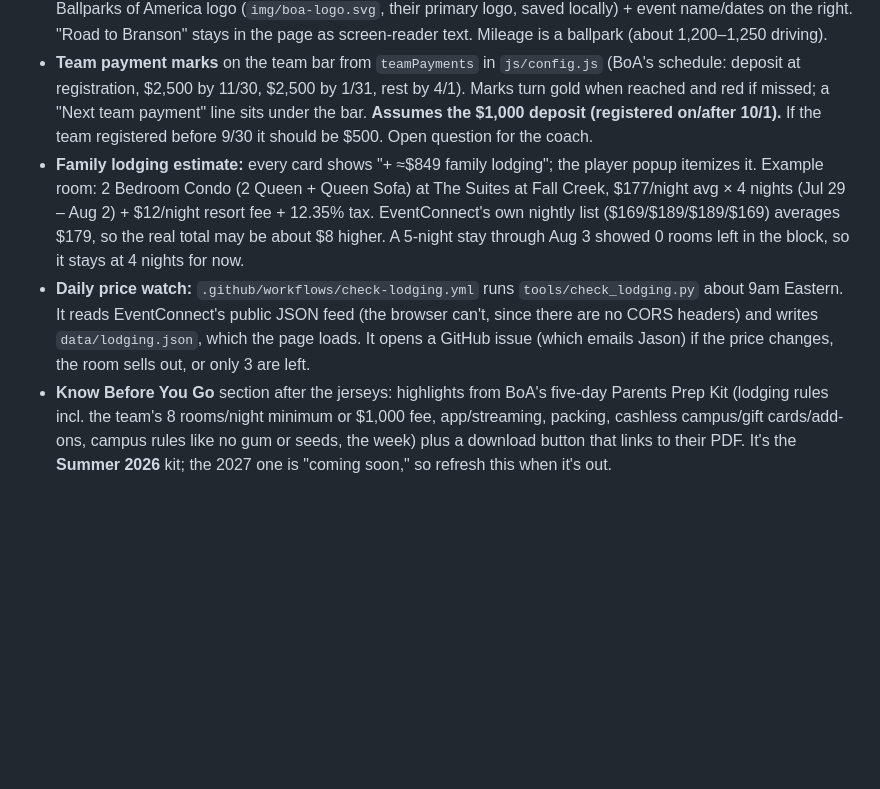
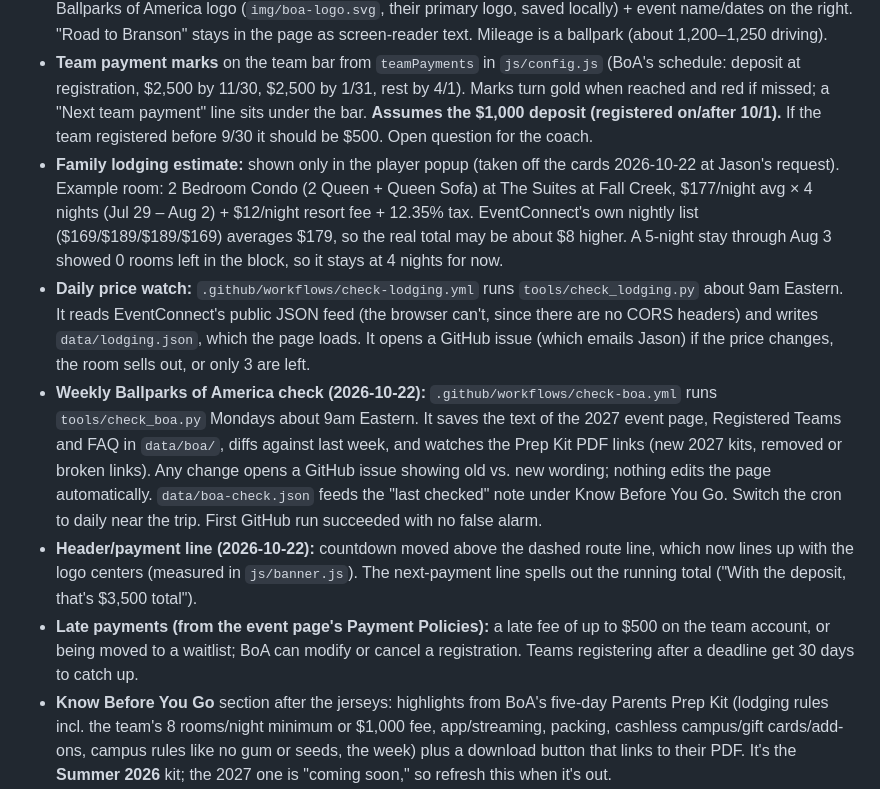
Before and after one commit to jasonackerman1/storm-branson, a Markdown page: PROJECT_STATUS.md, the part around the change. GitHub-like rendering; blank space fills up the shorter version.

Commit message:
Update PROJECT_STATUS for the weekly Ballparks of America check
Co-Authored-By: Claude Opus 5.5 <noreply@anthropic.com>

```diff
--- a/PROJECT_STATUS.md
+++ b/PROJECT_STATUS.md
@@ -23,8 +23,11 @@ Organizers enter money by hand in a Google Sheet. This page reads that sheet liv
 - **Background video:** Ballparks of America's own Vimeo video (`1196142378`, "What is Ballparks of America", background mode, muted/looping) sits behind the top of the page in `#page-bg`, keeps its 16:9 ratio (cover-cropped, centered) and is sized by `js/banner.js` to end just above "The Breakdown", with a dark tint fading to black. Their panorama photo (Storyblok URL) shows first; the video only fades in once Vimeo reports it's actually playing, so the area is never empty and a no-autoplay phone just keeps the photo. Skipped for reduced-motion and Save-Data. Headless Chrome gets Vimeo's bot block unless it uses a normal user agent (testing note only).
 - **Header is the trip:** Storm wordmark + "Hudson Valley, NY" on the left, a gold dotted route with a rolling baseball (`img/baseball.svg`), "N days to Branson" countdown and "About 1,200 miles" in the middle, "Road to" + the Ballparks of America logo (`img/boa-logo.svg`, their primary logo, saved locally) + event name/dates on the right. "Road to Branson" stays in the page as screen-reader text. Mileage is a ballpark (about 1,200–1,250 driving).
 - **Team payment marks** on the team bar from `teamPayments` in `js/config.js` (BoA's schedule: deposit at registration, $2,500 by 11/30, $2,500 by 1/31, rest by 4/1). Marks turn gold when reached and red if missed; a "Next team payment" line sits under the bar. **Assumes the $1,000 deposit (registered on/after 10/1).** If the team registered before 9/30 it should be $500. Open question for the coach.
-- **Family lodging estimate:** every card shows "+ ≈$849 family lodging"; the player popup itemizes it. Example room: 2 Bedroom Condo (2 Queen + Queen Sofa) at The Suites at Fall Creek, $177/night avg × 4 nights (Jul 29 – Aug 2) + $12/night resort fee + 12.35% tax. EventConnect's own nightly list ($169/$189/$189/$169) averages $179, so the real total may be about $8 higher. A 5-night stay through Aug 3 showed 0 rooms left in the block, so it stays at 4 nights for now.
+- **Family lodging estimate:** shown only in the player popup (taken off the cards 2026-10-22 at Jason's request). Example room: 2 Bedroom Condo (2 Queen + Queen Sofa) at The Suites at Fall Creek, $177/night avg × 4 nights (Jul 29 – Aug 2) + $12/night resort fee + 12.35% tax. EventConnect's own nightly list ($169/$189/$189/$169) averages $179, so the real total may be about $8 higher. A 5-night stay through Aug 3 showed 0 rooms left in the block, so it stays at 4 nights for now.
 - **Daily price watch:** `.github/workflows/check-lodging.yml` runs `tools/check_lodging.py` about 9am Eastern. It reads EventConnect's public JSON feed (the browser can't, since there are no CORS headers) and writes `data/lodging.json`, which the page loads. It opens a GitHub issue (which emails Jason) if the price changes, the room sells out, or only 3 are left.
+- **Weekly Ballparks of America check (2026-10-22):** `.github/workflows/check-boa.yml` runs `tools/check_boa.py` Mondays about 9am Eastern. It saves the text of the 2027 event page, Registered Teams and FAQ in `data/boa/`, diffs against last week, and watches the Prep Kit PDF links (new 2027 kits, removed or broken links). Any change opens a GitHub issue showing old vs. new wording; nothing edits the page automatically. `data/boa-check.json` feeds the "last checked" note under Know Before You Go. Switch the cron to daily near the trip. First GitHub run succeeded with no false alarm.
+- **Header/payment line (2026-10-22):** countdown moved above the dashed route line, which now lines up with the logo centers (measured in `js/banner.js`). The next-payment line spells out the running total ("With the deposit, that's $3,500 total").
+- **Late payments (from the event page's Payment Policies):** a late fee of up to $500 on the team account, or being moved to a waitlist; BoA can modify or cancel a registration. Teams registering after a deadline get 30 days to catch up.
 - **Know Before You Go** section after the jerseys: highlights from BoA's five-day Parents Prep Kit (lodging rules incl. the team's 8 rooms/night minimum or $1,000 fee, app/streaming, packing, cashless campus/gift cards/add-ons, campus rules like no gum or seeds, the week) plus a download button that links to their PDF. It's the **Summer 2026** kit; the 2027 one is "coming soon," so refresh this when it's out.
 - **From the Registered Teams page (same day):** a Road to Ballparks timeline at the top of Know Before You Go (4 phases on 2027 dates: roster/lodging/travel by late Feb, Triton jerseys/hats by late Apr, trading cards/add-ons by Jun 29 (30 days out), plan the week early–mid Jul). `js/prep.js` greys out past phases and highlights the next one. Added a Coaches Prep Kit download, a Getting There card (SGF 45 min, STL backup, vans park free), lodging favorites (Element Hotel next door, Cabins at Grand Mountain, golf-course condos, Table Rock Lake), and a Branson Fun card (Tripster attractions portal, RockLane pontoon discount, pin trading via BJ's Trophy). That page's FAQ still lists an older payment schedule ($1,000/$3,000/$3,000); the dashboard follows the event page ($2,500/$2,500). Its roster cap is 14 players + 4 coaches, and Storm has exactly 14.
 - **Fact check against ballparksofamerica.com (2026-10-22):** checked every dashboard claim against the event page, FAQ, Registered Teams, Tournaments Hub, Branson, Experience, Contact pages and both 5-day prep kits. The 2027 Tournaments Hub lists the Global Games as a **5 DAY TOURNAMENT**, Jul 29 – Aug 2, so the 5-day kits are the right ones. Fixed: "closest airport SGF" (the small Branson Airport, BKG, is 22 min; SGF is 45–50 min and where most teams fly); added the 75-mile rule, free parking/admission, cash-for-gift-card at the Pro Shop, and the player coupon packet. Site contradictions left for the coach: unmet-rooms fee (FAQ says "Global Games (4-day): $800", the 5-day rule and the event page say $1,000; dashboard says "up to $1,000"), and the payment schedule (FAQ $3,000/$3,000 vs event page $2,500/$2,500; dashboard follows the event page).
```
